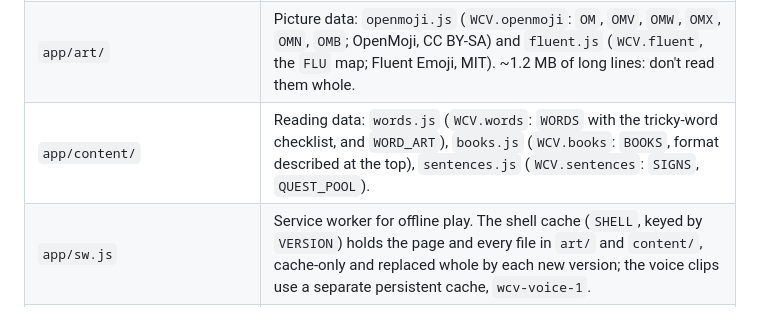
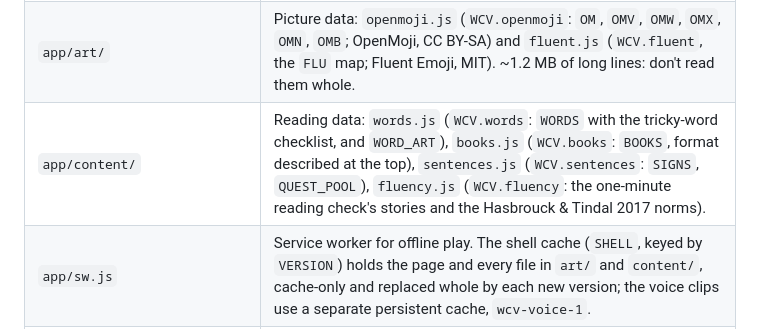
Before and after one commit to EricOHansen5/wordcraft-valley, a Markdown page: CLAUDE.md, the part around the change. Rendered like a GitHub page.

```diff
--- a/CLAUDE.md
+++ b/CLAUDE.md
@@ -8,7 +8,7 @@ A phonics game for Asher (6). He loves Pokémon, Minecraft, Zelda and Donkey Kon
 |---|---|
 | `app/index.html` | **The game's code. This is the source of truth.** CSS, HTML and all the JS inline (~1.1 MB, ~16k lines). Its data comes from `app/art/` and `app/content/`, loaded by `<script src>` tags just before the game script. |
 | `app/art/` | Picture data: `openmoji.js` (`WCV.openmoji`: `OM`, `OMV`, `OMW`, `OMX`, `OMN`, `OMB`; OpenMoji, CC BY-SA) and `fluent.js` (`WCV.fluent`, the `FLU` map; Fluent Emoji, MIT). ~1.2 MB of long lines: don't read them whole. |
-| `app/content/` | Reading data: `words.js` (`WCV.words`: `WORDS` with the tricky-word checklist, and `WORD_ART`), `books.js` (`WCV.books`: `BOOKS`, format described at the top), `sentences.js` (`WCV.sentences`: `SIGNS`, `QUEST_POOL`). |
+| `app/content/` | Reading data: `words.js` (`WCV.words`: `WORDS` with the tricky-word checklist, and `WORD_ART`), `books.js` (`WCV.books`: `BOOKS`, format described at the top), `sentences.js` (`WCV.sentences`: `SIGNS`, `QUEST_POOL`), `fluency.js` (`WCV.fluency`: the one-minute reading check's stories and the Hasbrouck & Tindal 2017 norms). |
 | `app/sw.js` | Service worker for offline play. The shell cache (`SHELL`, keyed by `VERSION`) holds the page and every file in `art/` and `content/`, cache-only and replaced whole by each new version; the voice clips use a separate persistent cache, `wcv-voice-1`. |
 | `app/voice/` | Pre-rendered game voice: Kokoro "af_heart", MP3, 24 kHz mono. `index.json` maps normalized text to a file. |
 | `app/manifest.webmanifest`, `app/icons/` | Files that make it installable as a home-screen app. |
```
Also changed, not shown: docs/design.md (+9 -0 lines).
